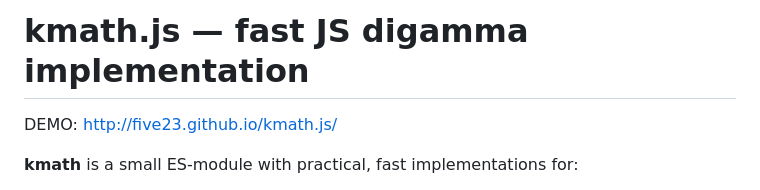
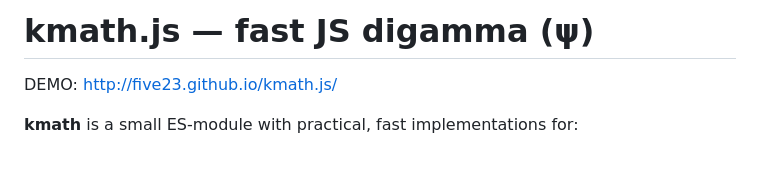
Before and after one commit to five23/kmath.js, a Markdown page: README.md, the part around the change. Rendered like a GitHub page; blank space fills up the shorter version.

```diff
--- a/README.md
+++ b/README.md
@@ -1,4 +1,4 @@
-# kmath.js — fast JS digamma implementation
+# kmath.js — fast JS digamma (ψ)
 
 DEMO: http://five23.github.io/kmath.js/
 
```
